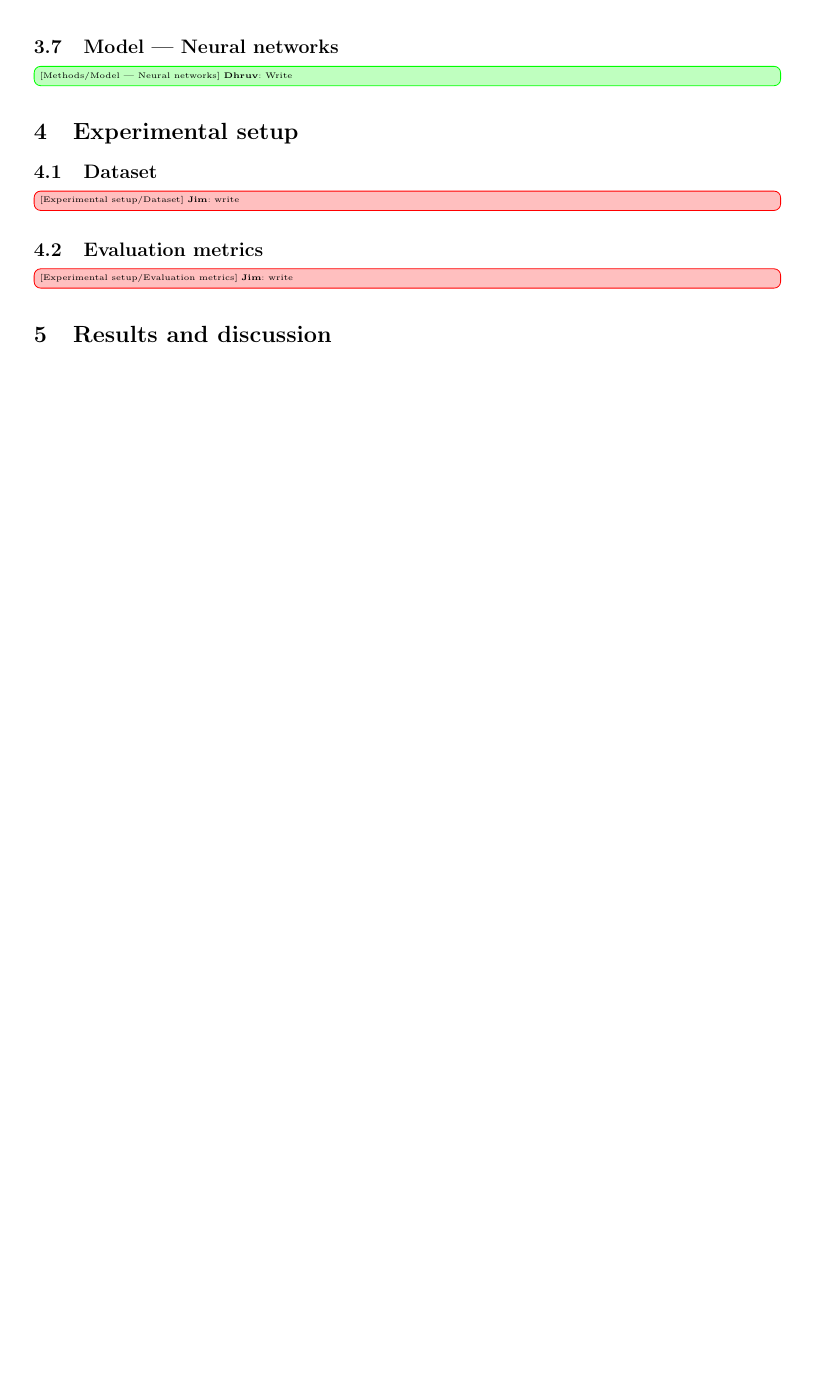
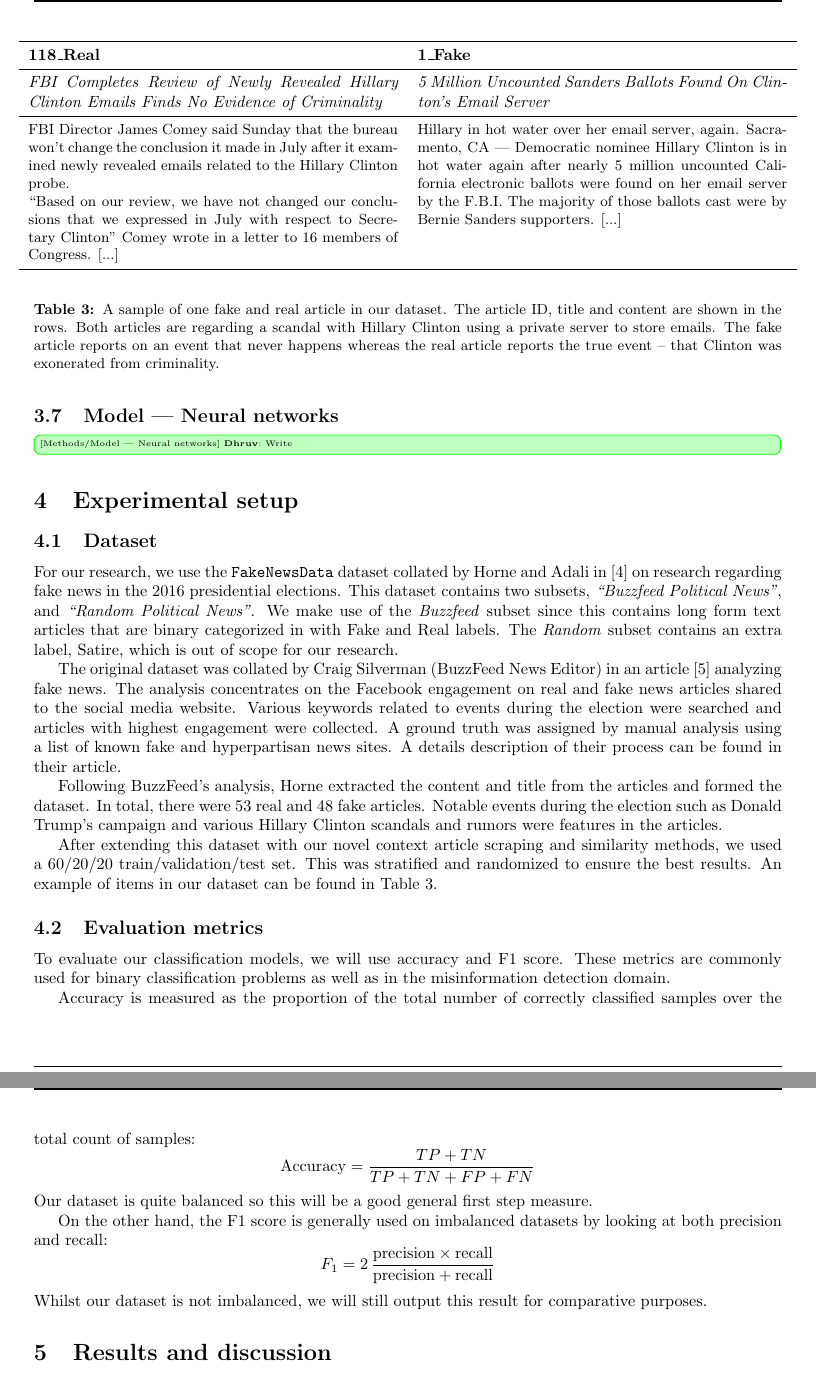
Before and after one commit to dukeraphaelng/ducknewsreporter, a LaTeX document (report/report.tex): part of page 6 of 9 before the commit and two parts of pages 6 and 7 of 10 after it, the two joined at a grey line, cut at the place of the change, the shorter picture padded with empty space. Compiled offline with pdfLaTeX.

Commit message:
report: Add dataset and eval methods sections

```diff
--- a/report/report.tex
+++ b/report/report.tex
@@ -95,3 +95,5 @@
 	expressed in July with respect to Secretary Clinton'' Comey wrote in a
 	letter to 16 members of Congress. [...]
 	}{}%
+  \ifthenelse{\equal{#1}{1fake}}{Hillary in hot water over her email server,
+  again. Sacramento, CA — Democratic nominee Hillary Clinton is in hot water
@@ -320,11 +329,47 @@ After gathering three URL links for each context article, we use the Python \ver
 
 \newsubsection{Dataset}
 
-\todojim{write}
+For our research, we use the \verb|FakeNewsData| dataset collated by Horne and Adali in~\cite{horne2017} on research regarding fake news in the 2016 presidential elections. This dataset contains two subsets, \emph{``Buzzfeed Political News''}, and \emph{``Random Political News''}. We make use of the \emph{Buzzfeed} subset since this contains long form text articles that are binary categorized in with Fake and Real labels. The \emph{Random} subset contains an extra label, Satire, which is out of scope for our research.
+
+The original dataset was collated by Craig Silverman (BuzzFeed News Editor) in an article~\cite{dataset-buzzfeed} analyzing fake news. The analysis concentrates on the Facebook engagement on real and fake news articles shared to the social media website. Various keywords related to events during the election were searched and articles with highest engagement were collected. A ground truth was assigned by manual analysis using a list of known fake and hyperpartisan news sites. A details description of their process can be found in their article.
+
+Following BuzzFeed's analysis, Horne extracted the content and title from the articles and formed the dataset. In total, there were 53 real and 48 fake articles. Notable events during the election such as Donald Trump's campaign and various Hillary Clinton scandals and rumors were features in the articles.
+
+After extending this dataset with our novel context article scraping and similarity methods, we used a 60/20/20 train/validation/test set. This was stratified and randomized to ensure the best results. An example of items in our dataset can be found in Table~\ref{article-samples}.
+
+\begin{table}
+  \begin{center}
+    \makebox[0pt]{\begin{minipage}{\paperwidth}
+        \centering
+        \subfloat{
+          \begin{tabular}{p{8cm}p{8cm}}
+            \toprule
+            \textbf{118\_Real} & \textbf{1\_Fake}\\
+            \midrule
+            \emph{\articletitle{118real}} & \emph{\articletitle{1fake}}\\
+            \midrule
+            \small{\articlecontent{118real}} & \small{\articlecontent{1fake}}\\
+            \bottomrule
+          \end{tabular}
+        }
+        \hfill
+      \end{minipage}}
+  \end{center}
+  \caption{A sample of one fake and real article in our dataset. The article ID, title and content are shown in the rows. Both articles are regarding a scandal with Hillary Clinton using a private server to store emails. The fake article reports on an event that never happens whereas the real article reports the true event -- that Clinton was exonerated from criminality.}
+  \label{article-samples}
+\end{table}
 
 \newsubsection{Evaluation metrics}
 
-\todojim{write}
+To evaluate our classification models, we will use accuracy and F1 score. These metrics are commonly used for binary classification problems as well as in the misinformation detection domain.
+
+Accuracy is measured as the proportion of the total number of correctly classified samples over the total count of samples:
+$$\text{Accuracy} = \frac{TP + TN}{TP + TN + FP + FN}$$
+Our dataset is quite balanced so this will be a good general first step measure.
+
+On the other hand, the F1 score is generally used on imbalanced datasets by looking at both precision and recall:
+$$F_1 = 2\,\frac{\text{precision}\times\text{recall}}{\text{precision}+\text{recall}}$$
+Whilst our dataset is not imbalanced, we will still output this result for comparative purposes.
 
 \newsection{Results and discussion}
 
```
Also changed, not shown: report/refs.bib (+20 -0 lines), report/report.pdf, report/report.tex (8 more changed lines).
